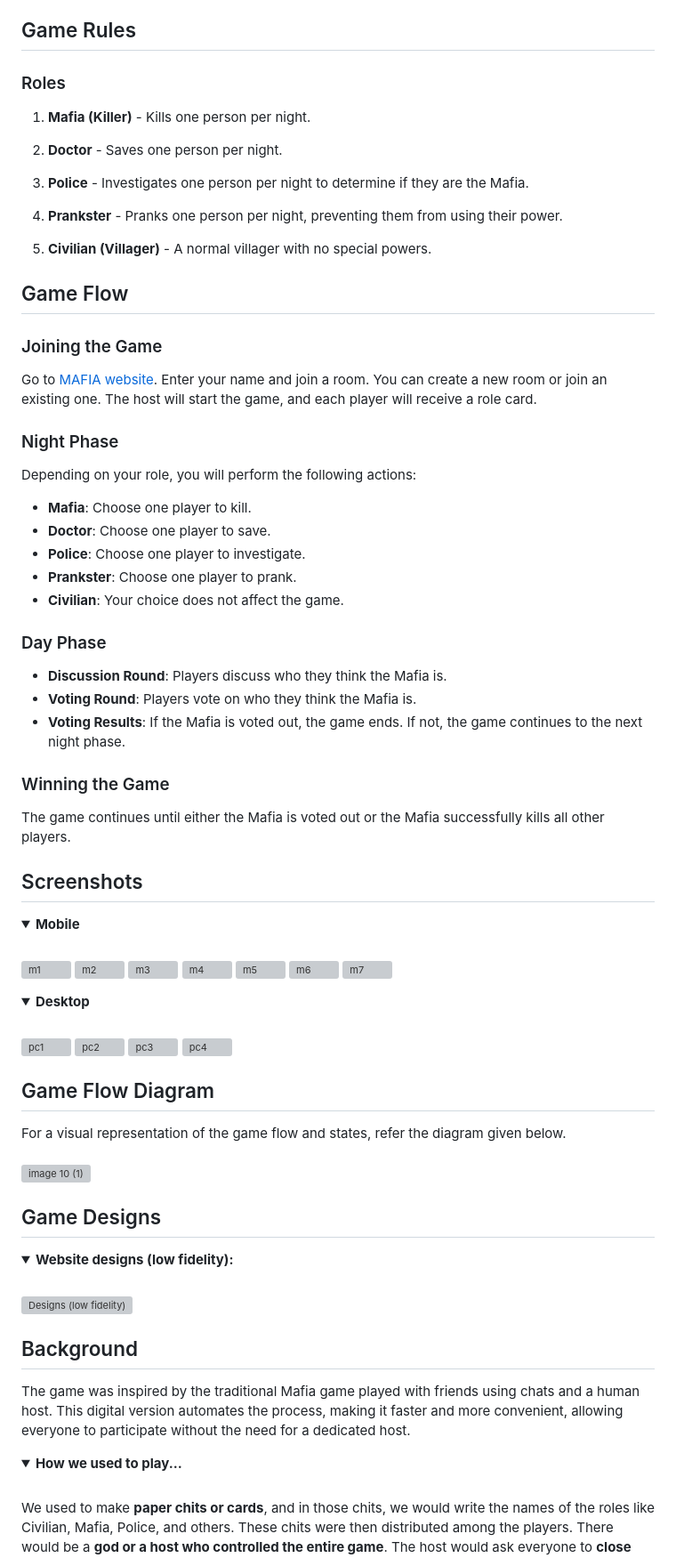
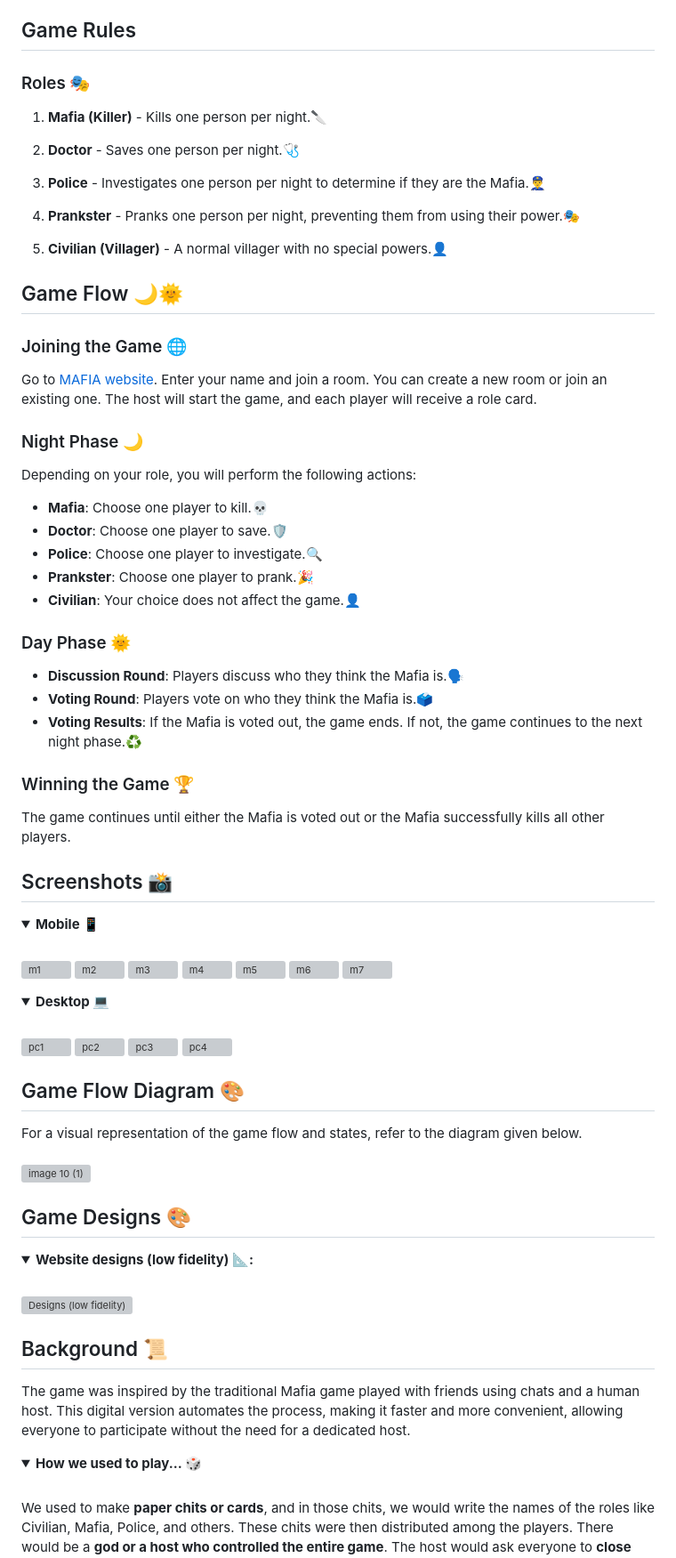
Before and after one commit to meet244/Mafia, a Markdown page: README.md, the part around one of its changes. Shown at 89% size. Rendered like a GitHub page; folded sections open; grey boxes are pictures that could not be loaded.

```diff
--- a/README.md
+++ b/README.md
@@ -4,46 +4,44 @@
 
 ## Game Rules
 
-### Roles
+### Roles 🎭
 
-1. **Mafia (Killer)** - Kills one person per night.
+1. **Mafia (Killer)** - Kills one person per night.🔪
 
-2. **Doctor** - Saves one person per night.
+2. **Doctor** - Saves one person per night.🩺
 
-3. **Police** - Investigates one person per night to determine if they are the Mafia.
+3. **Police** - Investigates one person per night to determine if they are the Mafia.👮‍♂️
 
-4. **Prankster** - Pranks one person per night, preventing them from using their power.
+4. **Prankster** - Pranks one person per night, preventing them from using their power.🎭
 
-5. **Civilian (Villager)** - A normal villager with no special powers.
+5. **Civilian (Villager)** - A normal villager with no special powers.👤
 
-## Game Flow
+## Game Flow 🌙🌞
 
-### Joining the Game
+### Joining the Game 🌐
 Go to [MAFIA website](https://mafia-play.vercel.app/). Enter your name and join a room. You can create a new room or join an existing one. The host will start the game, and each player will receive a role card.
 
-### Night Phase
+### Night Phase 🌙
 Depending on your role, you will perform the following actions:
-- **Mafia**: Choose one player to kill.
-- **Doctor**: Choose one player to save.
-- **Police**: Choose one player to investigate.
-- **Prankster**: Choose one player to prank.
-- **Civilian**: Your choice does not affect the game.
+- **Mafia**: Choose one player to kill.💀
+- **Doctor**: Choose one player to save.🛡️
+- **Police**: Choose one player to investigate.🔍
+- **Prankster**: Choose one player to prank.🎉
+- **Civilian**: Your choice does not affect the game.👤
 
-### Day Phase
-- **Discussion Round**: Players discuss who they think the Mafia is.
-- **Voting Round**: Players vote on who they think the Mafia is.
-- **Voting Results**: If the Mafia is voted out, the game ends. If not, the game continues to the next night phase.
+### Day Phase 🌞
+- **Discussion Round**: Players discuss who they think the Mafia is.🗣️
+- **Voting Round**: Players vote on who they think the Mafia is.🗳️
+- **Voting Results**: If the Mafia is voted out, the game ends. If not, the game continues to the next night phase.♻️
 
-
-### Winning the Game
-
+### Winning the Game 🏆
 The game continues until either the Mafia is voted out or the Mafia successfully kills all other players.
 
-## Screenshots
+## Screenshots 📸
 
 <details>
    <br>
-  <summary><strong>Mobile</strong></summary>
+  <summary><strong>Mobile 📱</strong></summary>
 <img src="https://github.com/meet244/Mafia/assets/83262693/20c65a19-f29e-4ded-ad7d-97833a70d580" alt="m1" height="430" width="216" />
 <img src="https://github.com/meet244/Mafia/assets/83262693/87425abb-d817-41e2-93ff-5eba419abed2" alt="m2" height="430" width="216" />
 <img src="https://github.com/meet244/Mafia/assets/83262693/27856265-0eba-4b90-b81f-26fd1450a231" alt="m3" height="430" width="216" />
@@ -55,7 +53,7 @@ The game continues until either the Mafia is voted out or the Mafia successfully
 </details>
 <details>
    <br>
-  <summary><strong>Desktop</strong></summary>
+  <summary><strong>Desktop 💻</strong></summary>
 
 <img src="https://github.com/meet244/Mafia/assets/83262693/de9758fe-d2e5-480e-8b21-e3f7758f2b48" alt="pc1" />
 <img src="https://github.com/meet244/Mafia/assets/83262693/1f40bcbf-2752-4b21-973f-a79fca522d23" alt="pc2" />
@@ -64,27 +62,27 @@ The game continues until either the Mafia is voted out or the Mafia successfully
 
 </details>
 
-## Game Flow Diagram
+## Game Flow Diagram 🎨
 
-For a visual representation of the game flow and states, refer the diagram given below.
+For a visual representation of the game flow and states, refer to the diagram given below.
 <br>
 <br>
 ![image 10 (1)](https://github.com/meet244/Mafia/assets/83262693/8fdae7c7-2166-42dd-b2cf-96af50b67f81)
 
-## Game Designs
+## Game Designs 🎨
 
 <details>
-  <summary><strong>Website designs (low fidelity):</strong></summary>
+  <summary><strong>Website designs (low fidelity) 📐:</strong></summary>
   <br>
       <img src="https://github.com/meet244/Mafia/assets/83262693/a9f0a62f-2d0d-414d-b5ea-0031236d86fa" alt="Designs (low fidelity)"/>
 </details>
 
-## Background
+## Background 📜
 
 The game was inspired by the traditional Mafia game played with friends using chats and a human host. This digital version automates the process, making it faster and more convenient, allowing everyone to participate without the need for a dedicated host.
 
 <details>
-  <summary><strong>How we used to play...</strong></summary>
+  <summary><strong>How we used to play... 🎲</strong></summary>
   <br>
 <p>We used to make <strong>paper chits or cards</strong>, and in those chits, we would write the names of the roles like Civilian, Mafia, Police, and others. These chits were then distributed among the players. There would be a <strong>god or a host who controlled the entire game</strong>. The host would ask everyone to <strong>close their eyes</strong>, then call on the Mafia to open their eyes and choose someone to kill. Afterward, the Doctor would open their eyes and choose someone to save. The <strong>game was very sequential</strong>, with each role acting one after another, making the process <strong>quite lengthy</strong> and sometimes <strong>frustratingly slow</strong>. The entire game took a lot of time.</p>
 <p>Additionally, some players used to <strong>cheat between rounds</strong>, trying to gain an advantage by <strong>peeking or signaling to each other</strong>. This added an extra layer of challenge and suspicion to the game.</p>
```
Also changed, not shown: other parts of README.md (+2 -2 lines).
